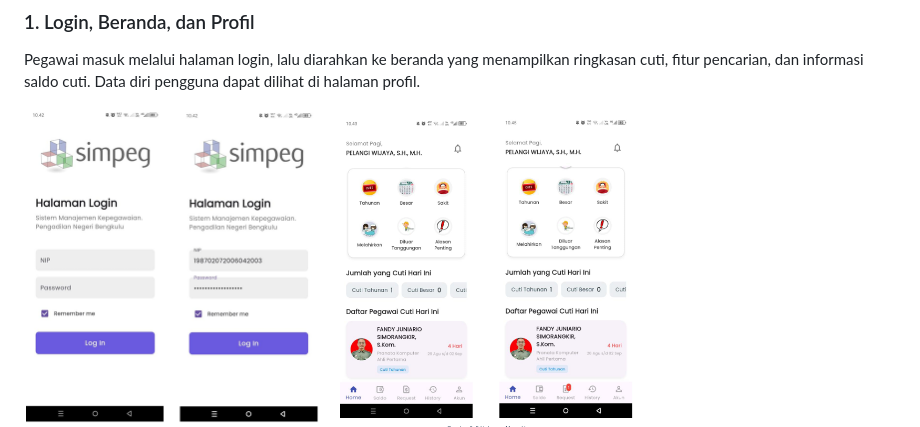
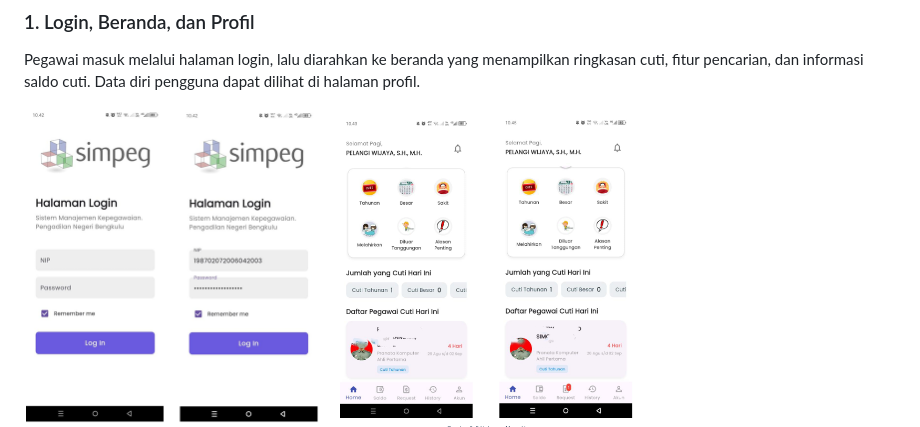
Before and after one commit to ronbob22/simpeg-mobile, a Markdown page: README.md, the part around the change. GitHub-like rendering; pictures changed too: screenshoot/home.png (deleted), screenshoot/home_2.png (added).

```diff
--- a/README.md
+++ b/README.md
@@ -10,7 +10,7 @@ Pegawai masuk melalui halaman login, lalu diarahkan ke beranda yang menampilkan
 
 <p>
   <img src="screenshoot/login.png" height="320">
-  <img src="screenshoot/home.png" height="320">
+  <img src="screenshoot/home_2.png" height="320">
   <img src="screenshoot/search_cuti.png" height="320">
   <img src="screenshoot/saldo_cuti.png" height="320">
   <img src="screenshoot/profil.png" height="320">
```
